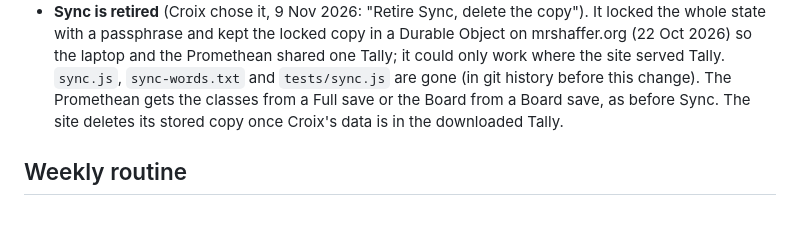
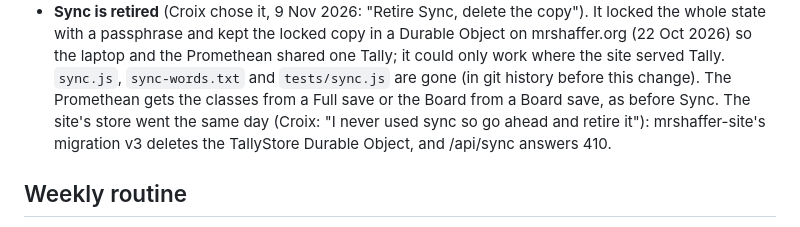
Before and after one commit to croix18/Tally, a Markdown page: NOTES.md, the part around the change. Rendered like a GitHub page.

Commit message:
Notes: the site's sync store is deleted
Croix, 9 Nov 2026: "I never used sync so go ahead and retire it." mrshaffer-site a0b7bad deletes the TallyStore
Durable Object (migration v3) and answers /api/sync with 410. Docs only.

Co-Authored-By: Claude Opus 5.5 <noreply@anthropic.com>
Claude-Session: https://claude.ai/code/session_01UaPe4xMiu2w9z4cuLedTw4

```diff
--- a/NOTES.md
+++ b/NOTES.md
@@ -1273,7 +1273,8 @@ you make the website have the latest html pushed at all times so when you click
   passphrase and kept the locked copy in a Durable Object on mrshaffer.org (22 Oct 2026) so the laptop and the Promethean
   shared one Tally; it could only work where the site served Tally. `sync.js`, `sync-words.txt` and `tests/sync.js` are gone
   (in git history before this change). The Promethean gets the classes from a Full save or the Board from a Board save, as
-  before Sync. The site deletes its stored copy once Croix's data is in the downloaded Tally.
+  before Sync. The site's store went the same day (Croix: "I never used sync so go ahead and retire it"): mrshaffer-site's
+  migration v3 deletes the TallyStore Durable Object, and /api/sync answers 410.
 
 ## Weekly routine
 
```
